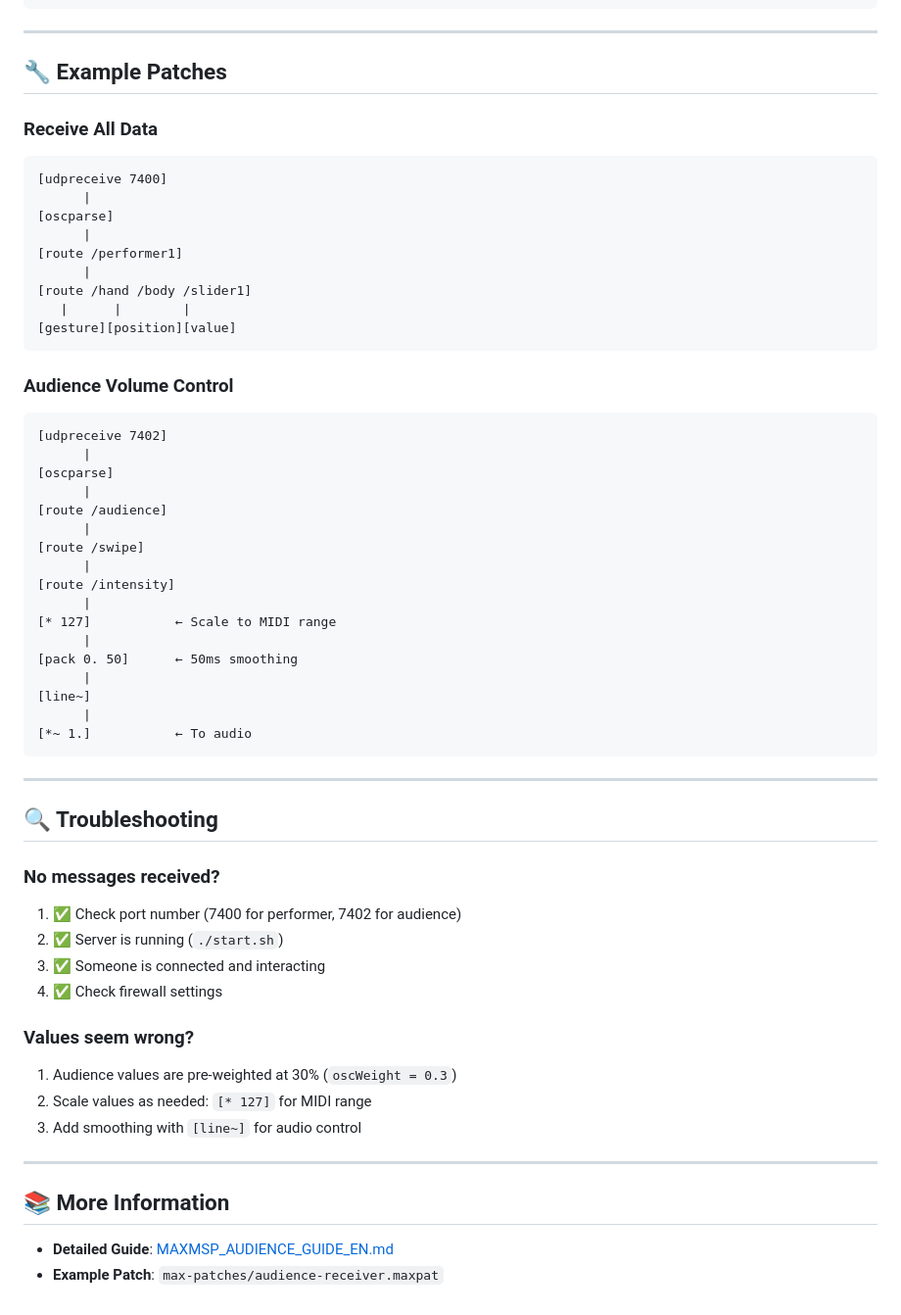
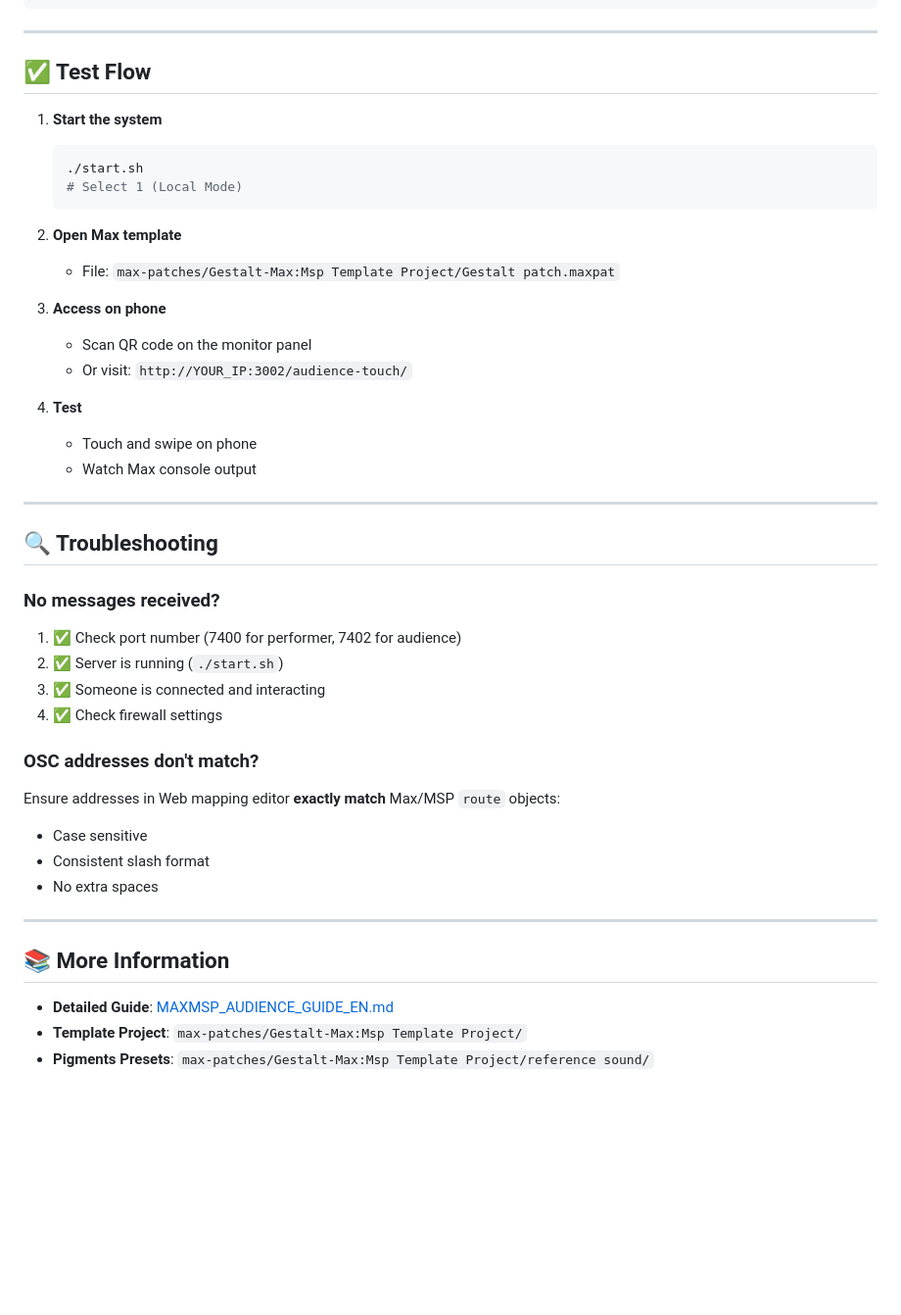
Before and after one commit to Purest-11/Gestalt, a Markdown page: docs/MAXMSP_QUICK_REF_EN.md, the part around one of its changes. Shown at 98% size. Rendered like a GitHub page; blank space fills up the shorter version.

````diff
--- a/docs/MAXMSP_QUICK_REF_EN.md
+++ b/docs/MAXMSP_QUICK_REF_EN.md
@@ -71,43 +125,24 @@ Audience     → 7402 → Max/MSP
 
 ---
 
-## 🔧 Example Patches
+## ✅ Test Flow
 
-### Receive All Data
+1. **Start the system**
+   ```bash
+   ./start.sh
+   # Select 1 (Local Mode)
+   ```
 
-```maxpat
-[udpreceive 7400]
-      |
-[oscparse]
-      |
-[route /performer1]
-      |
-[route /hand /body /slider1]
-   |      |        |
-[gesture][position][value]
-```
+2. **Open Max template**
+   - File: `max-patches/Gestalt-Max:Msp Template Project/Gestalt patch.maxpat`
 
-### Audience Volume Control
+3. **Access on phone**
+   - Scan QR code on the monitor panel
+   - Or visit: `http://YOUR_IP:3002/audience-touch/`
 
-```maxpat
-[udpreceive 7402]
-      |
-[oscparse]
-      |
-[route /audience]
-      |
-[route /swipe]
-      |
-[route /intensity]
-      |
-[* 127]           ← Scale to MIDI range
-      |
-[pack 0. 50]      ← 50ms smoothing
-      |
-[line~]
-      |
-[*~ 1.]           ← To audio
-```
+4. **Test**
+   - Touch and swipe on phone
+   - Watch Max console output
 
 ---
 
@@ -120,15 +155,17 @@ Audience     → 7402 → Max/MSP
 3. ✅ Someone is connected and interacting
 4. ✅ Check firewall settings
 
-### Values seem wrong?
+### OSC addresses don't match?
 
-1. Audience values are pre-weighted at 30% (`oscWeight = 0.3`)
-2. Scale values as needed: `[* 127]` for MIDI range
-3. Add smoothing with `[line~]` for audio control
+Ensure addresses in Web mapping editor **exactly match** Max/MSP `route` objects:
+- Case sensitive
+- Consistent slash format
+- No extra spaces
 
 ---
 
 ## 📚 More Information
 
 - **Detailed Guide**: [MAXMSP_AUDIENCE_GUIDE_EN.md](MAXMSP_AUDIENCE_GUIDE_EN.md)
-- **Example Patch**: `max-patches/audience-receiver.maxpat`
+- **Template Project**: `max-patches/Gestalt-Max:Msp Template Project/`
+- **Pigments Presets**: `max-patches/Gestalt-Max:Msp Template Project/reference sound/`
````
Also changed, not shown: other parts of docs/MAXMSP_QUICK_REF_EN.md (+62 -8 lines), docs/MAXMSP_QUICK_REF.md (+111 -140 lines).
